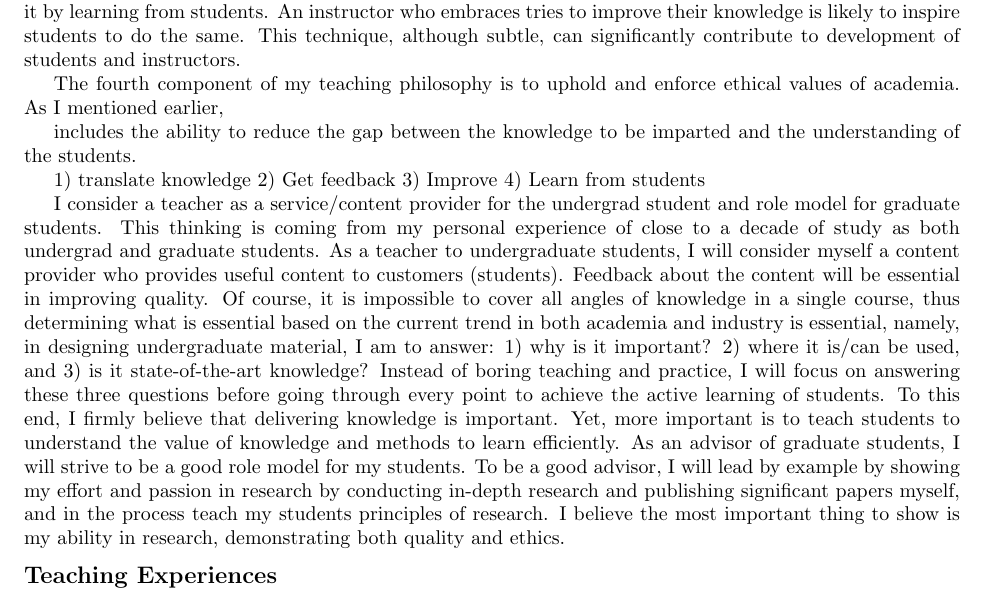
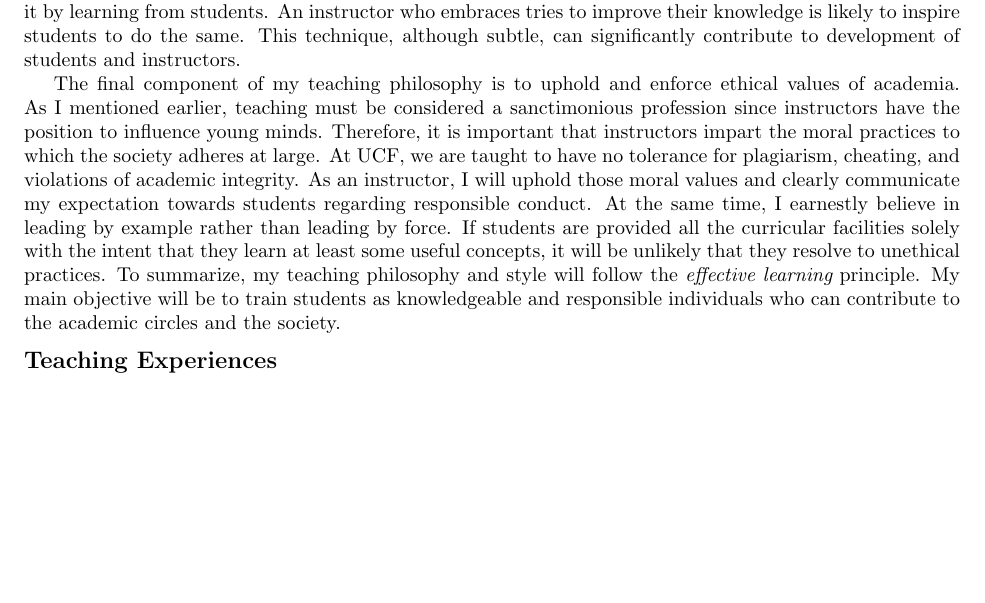
Before and after one commit to beingmsaad/-Saad-Research-Teaching-Statement, a LaTeX document (Teaching.tex): part of page 2 of 2, cut so that both start at the same text, the shorter picture padded with empty space. Compiled offline with pdfLaTeX.

Commit message:
new changes

```diff
--- a/Teaching.tex
+++ b/Teaching.tex
@@ -30,19 +30,9 @@ The third component of {\em effective learning} is being reachable and managing
 
 The fourth component of {\em effective learning} is two-way learning. As students, we perceive that instructor is helping us understand the course. However, as academics, we are always learning even as instructors. Our learning can be influenced by questions raised in the classroom, evolution in the field that is being taught in the course, and feedback on the teaching style and communication. It is therefore improve to assume that even as instructors, we have the flexibility to acknowledge our knowledge gaps and the willingness to improve it by learning from students. An instructor who embraces tries to improve their knowledge is likely to inspire students to do the same. This technique, although subtle, can significantly contribute to development of students and instructors.
 
-The fourth component of my teaching philosophy is to uphold and enforce ethical values of academia. As I mentioned earlier,
+The final component of my teaching philosophy is to uphold and enforce ethical values of academia. As I mentioned earlier, teaching must be considered a sanctimonious profession since instructors have the position to influence young minds. Therefore, it is important that instructors impart the moral practices to which the society adheres at large. At UCF, we are taught to have no tolerance for plagiarism, cheating, and violations of academic integrity. As an instructor, I will uphold those moral values and clearly communicate my expectation towards students regarding responsible conduct. At the same time, I earnestly believe in leading by example rather than leading by force. If students are provided all the curricular facilities solely with the intent that they learn at least some useful concepts, it will be unlikely that they resolve to unethical practices. To summarize, my teaching philosophy and style will follow the {\em effective learning} principle. My main objective will be to train students as knowledgeable and responsible individuals who can contribute to the academic circles and the society.
 
 
-includes the ability to reduce the gap between the knowledge to be imparted and the understanding of the students.
-
-
-1) translate knowledge
-2) Get feedback
-3) Improve
-4) Learn from students
-
-
-I consider a teacher as a service/content provider for the undergrad student and role model for graduate students. This thinking is coming from my personal experience of close to a decade of study as both undergrad and graduate students. As a teacher to undergraduate students, I will consider myself a content provider who provides useful content to customers (students). Feedback about the content will be essential in improving quality. Of course, it is impossible to cover all angles of knowledge in a single course, thus determining what is essential based on the current trend in both academia and industry is essential, namely, in designing undergraduate material, I am to answer: 1) why is it important? 2) where it is/can be used, and 3) is it state-of-the-art knowledge? Instead of boring teaching and practice, I will focus on answering these three questions before going through every point to achieve the active learning of students. To this end, I firmly believe that delivering knowledge is important. Yet, more important is to teach students to understand the value of knowledge and methods to learn efficiently. As an advisor of graduate students, I will strive to be a good role model for my students. To be a good advisor, I will lead by example by showing my effort and passion in research by conducting in-depth research and publishing significant papers myself, and in the process teach my students principles of research. I believe the most important thing to show is my ability in research, demonstrating both quality and ethics.
 
 \vspace{-3mm}
 \subsection*{Teaching Experiences}
```
